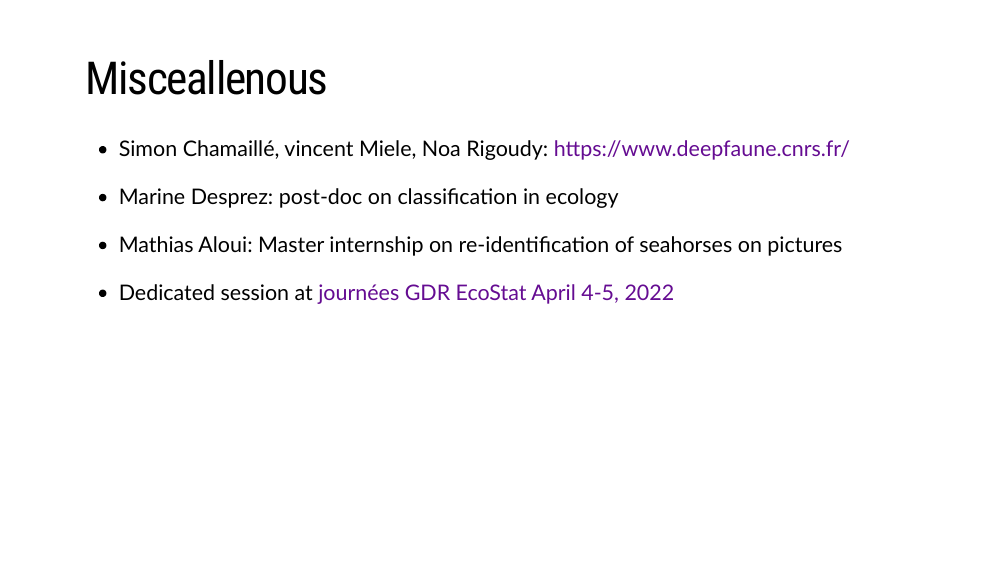
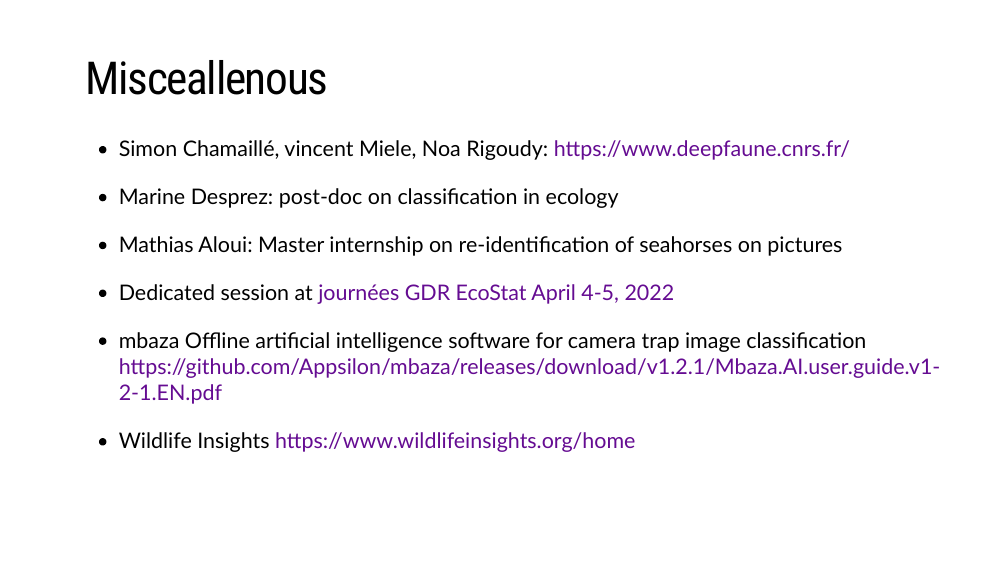
Before and after one commit to oliviergimenez/DLhair, an R Markdown document (index.Rmd): page 7 of 7. The pictures show the slides in the output file index.html that the author committed with the source; the slides are laid out offline by our stand-in for remark.js, each with all of its steps uncovered, in fonts that may differ from those the slides ask for, and without slide numbers, shadows or browser add-ons.

Commit message:
Add links to Wildlife Insights and Mbaza

```diff
--- a/index.Rmd
+++ b/index.Rmd
@@ -82,3 +82,7 @@ pour l'analyse d'image et de son en écologie](https://imaginecology.sciencescon
 + Mathias Aloui: Master internship on re-identification of seahorses on pictures
 
 + Dedicated session at [journées GDR EcoStat April 4-5, 2022](https://gdrecostat2022.sciencesconf.org/)
+
++ mbaza Offline artificial intelligence software for camera trap image classification <https://github.com/Appsilon/mbaza/releases/download/v1.2.1/Mbaza.AI.user.guide.v1-2-1.EN.pdf>
+
++ Wildlife Insights <https://www.wildlifeinsights.org/home>
```
Also changed, not shown: index.html.
